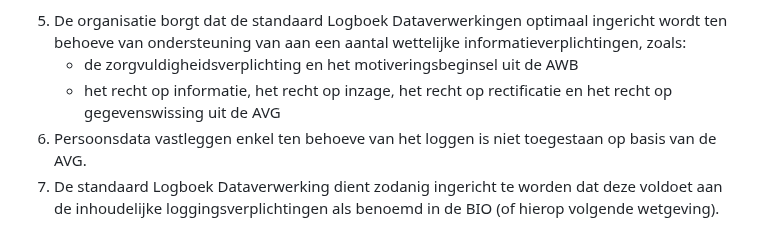
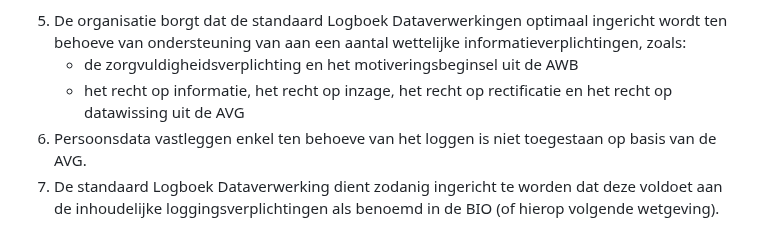
Before and after one commit to Logius-standaarden/logboek-dataverwerkingen-juridisch-beleidskader, a Markdown page: ch08_leidende_principes.md, the part around the change. Drawn GitHub-style.

```diff
--- a/ch08_leidende_principes.md
+++ b/ch08_leidende_principes.md
@@ -19,7 +19,7 @@ Wettelijke informatieverplichtingen:
 
 5. De organisatie borgt dat de standaard Logboek Dataverwerkingen optimaal ingericht wordt ten behoeve van ondersteuning van aan een aantal wettelijke informatieverplichtingen, zoals:
     - de zorgvuldigheidsverplichting en het motiveringsbeginsel uit de AWB
-    - het recht op informatie, het recht op inzage, het recht op rectificatie en het recht op gegevenswissing uit de AVG
+    - het recht op informatie, het recht op inzage, het recht op rectificatie en het recht op datawissing uit de AVG
 6. Persoonsdata vastleggen enkel ten behoeve van het loggen is niet toegestaan op basis van de AVG.
 7. De standaard Logboek Dataverwerking dient zodanig ingericht te worden dat deze voldoet aan de inhoudelijke loggingsverplichtingen als benoemd in de BIO (of hierop volgende wetgeving).
 
```
